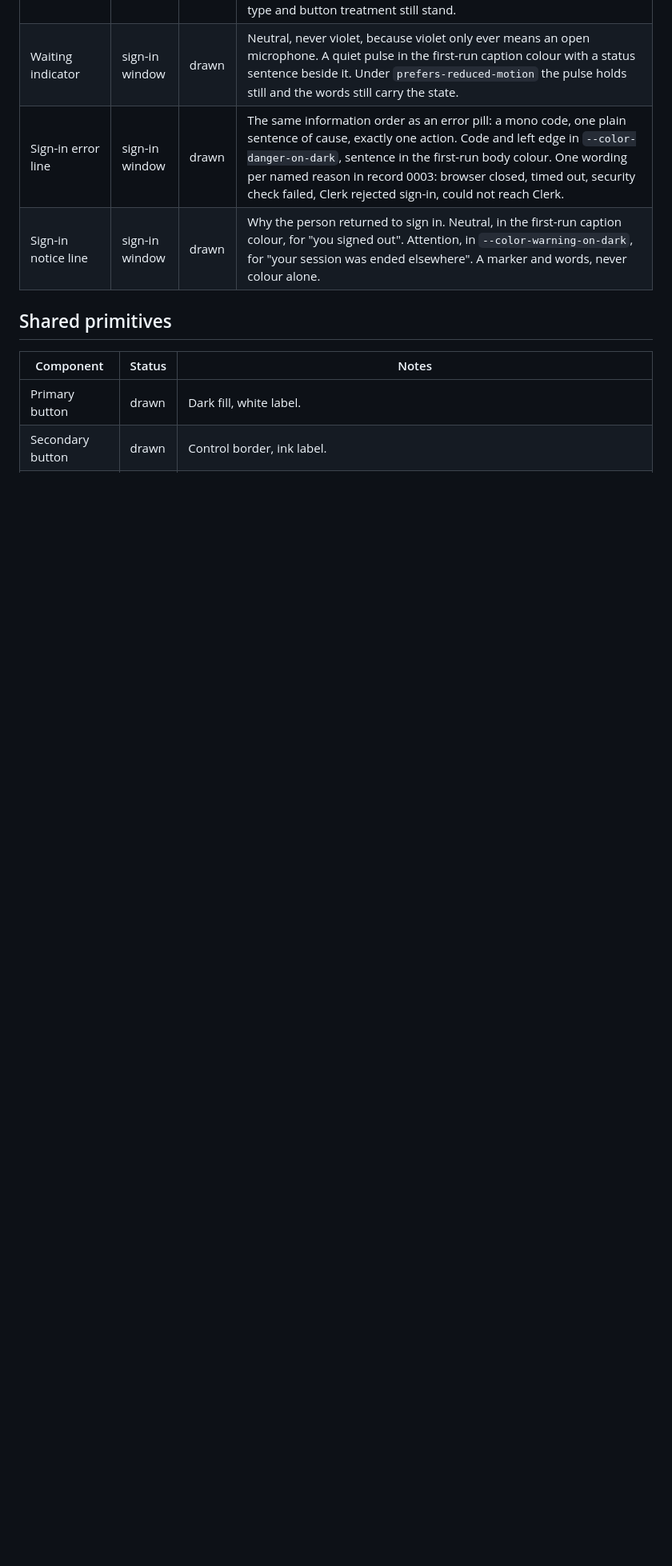
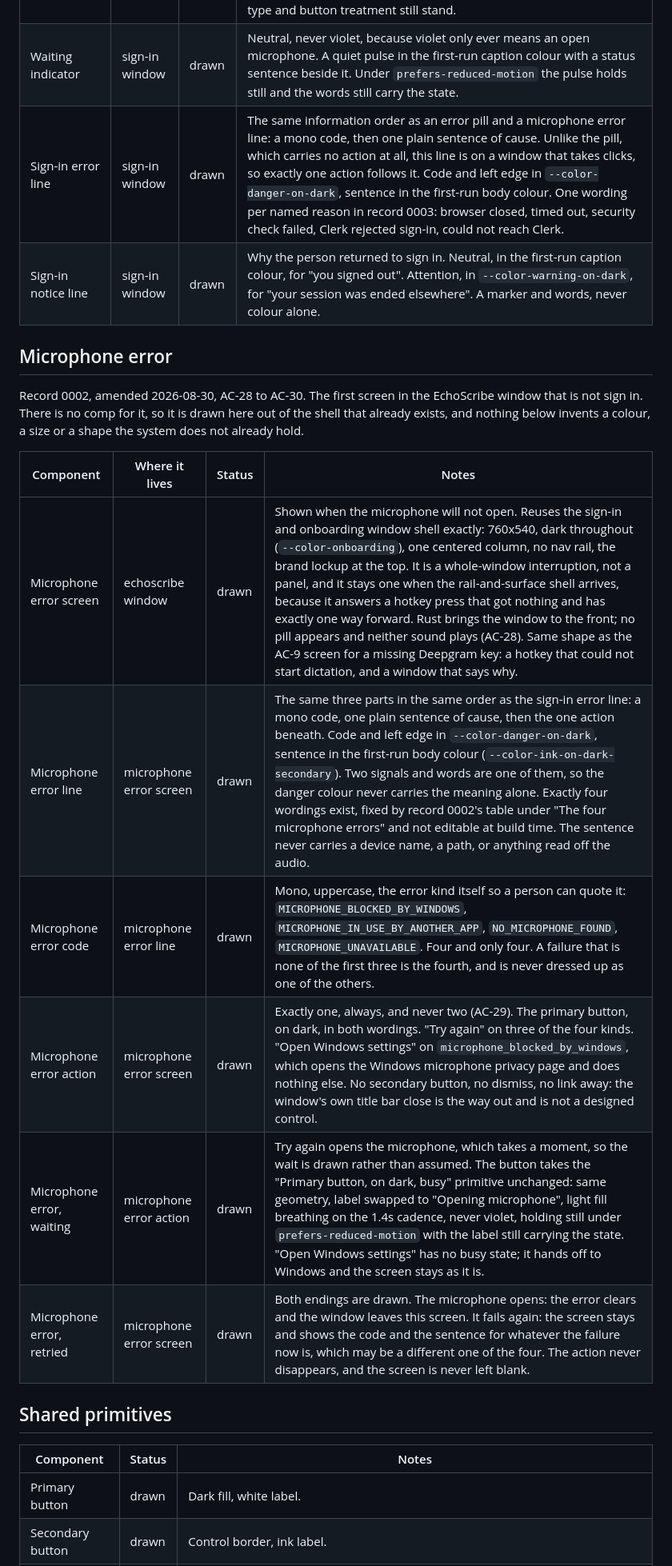
Before and after one commit to fumnanyanketa/echoscribe-v2, a Markdown page: design/registry.md, the part around one of its changes. Shown at 80% size. Rendered like a GitHub page; blank space fills up the shorter version.

Commit message:
Register the microphone error screen and correct the error pill row
From /canvas, doing the design half of record 0002's build plan step 2a.
One file changed.

A new six-row "Microphone error" section in design/registry.md. The
screen reuses the sign-in and onboarding shell exactly: 760x540, dark,
one centred column, no nav rail. It is a whole-window interruption with
one way forward, the same shape as the AC-9 screen for a missing
Deepgram key, and it stays a whole window when the rail-and-surface
shell arrives. It carries a mono code, one sentence of cause, and
exactly one action. The four codes and sentences come from the record's
table and are not editable at build time. Three kinds get "Try again",
which takes the existing busy-button primitive labelled "Opening
microphone"; microphone_blocked_by_windows gets "Open Windows settings"
with no busy state. Both endings of a retry are drawn.

No new colour pair. Every pair the screen uses was already audited, and
check-contrast.py still reports all 39 pairs pass.

The "Error pill" row is corrected from "exactly one action" to no
action at all: the pill is a sign, never a control, and nothing but its
grip answers the mouse. The "Sign-in error line" row's cross-reference
is reworded to match, since correcting the pill row had made it a false
claim about the pill in the same file. Nothing about the sign-in
screen's behaviour changed.

Still owed: design/design-system.md line 118 says an error pill carries
"exactly one action", which now contradicts both the amendment and the
registry. Outside this run's scope.

Co-Authored-By: Claude Fable 5 <noreply@anthropic.com>

```diff
--- a/design/registry.md
+++ b/design/registry.md
@@ -74,8 +74,24 @@ because no screen has been built with this system yet.
 | Sign-in states | sign-in window | drawn | Four, each drawn not assumed. **Initial**: the empty state, the first thing a new user sees. **Waiting** (`signing_in`): the loading state, waiting indicator plus a cancel action while the browser is open. **Failed** (`auth:sign_in_failed`): the error state, a sign-in error line plus one retry action. **Returned**: a sign-in notice line above the initial content, saying why the person is back here. |
 | Sign-in action | sign-in window | drawn | One primary button, on dark, labelled "Sign in". It opens the system browser and nothing else. No email field, no code field, no provider button in the app: all credential entry is on Clerk's hosted pages (record 0003 AC-2, AC-3, AC-17). Pressing it does not leave this view at once: `start_sign_in` checks that Clerk answers first and can take up to five seconds, so the button goes busy, labelled "Checking connection", and the screen moves to the waiting state only when that call comes back (record 0003 AC-15). On the failing path the button leaves busy and the screen becomes the failed state, with no browser ever opened. This supersedes the in-app form in the comp's "Sign in (Clerk)" mock, which predates record 0003; the mock's dark window, type and button treatment still stand. |
 | Waiting indicator | sign-in window | drawn | Neutral, never violet, because violet only ever means an open microphone. A quiet pulse in the first-run caption colour with a status sentence beside it. Under `prefers-reduced-motion` the pulse holds still and the words still carry the state. |
-| Sign-in error line | sign-in window | drawn | The same information order as an error pill: a mono code, one plain sentence of cause, exactly one action. Code and left edge in `--color-danger-on-dark`, sentence in the first-run body colour. One wording per named reason in record 0003: browser closed, timed out, security check failed, Clerk rejected sign-in, could not reach Clerk. |
+| Sign-in error line | sign-in window | drawn | The same information order as an error pill and a microphone error line: a mono code, then one plain sentence of cause. Unlike the pill, which carries no action at all, this line is on a window that takes clicks, so exactly one action follows it. Code and left edge in `--color-danger-on-dark`, sentence in the first-run body colour. One wording per named reason in record 0003: browser closed, timed out, security check failed, Clerk rejected sign-in, could not reach Clerk. |
 | Sign-in notice line | sign-in window | drawn | Why the person returned to sign in. Neutral, in the first-run caption colour, for "you signed out". Attention, in `--color-warning-on-dark`, for "your session was ended elsewhere". A marker and words, never colour alone. |
+
+## Microphone error
+
+Record 0002, amended 2026-08-30, AC-28 to AC-30. The first screen in the
+EchoScribe window that is not sign in. There is no comp for it, so it is
+drawn here out of the shell that already exists, and nothing below invents
+a colour, a size or a shape the system does not already hold.
+
+| Component | Where it lives | Status | Notes |
+|---|---|---|---|
+| Microphone error screen | echoscribe window | drawn | Shown when the microphone will not open. Reuses the sign-in and onboarding window shell exactly: 760x540, dark throughout (`--color-onboarding`), one centered column, no nav rail, the brand lockup at the top. It is a whole-window interruption, not a panel, and it stays one when the rail-and-surface shell arrives, because it answers a hotkey press that got nothing and has exactly one way forward. Rust brings the window to the front; no pill appears and neither sound plays (AC-28). Same shape as the AC-9 screen for a missing Deepgram key: a hotkey that could not start dictation, and a window that says why. |
+| Microphone error line | microphone error screen | drawn | The same three parts in the same order as the sign-in error line: a mono code, one plain sentence of cause, then the one action beneath. Code and left edge in `--color-danger-on-dark`, sentence in the first-run body colour (`--color-ink-on-dark-secondary`). Two signals and words are one of them, so the danger colour never carries the meaning alone. Exactly four wordings exist, fixed by record 0002's table under "The four microphone errors" and not editable at build time. The sentence never carries a device name, a path, or anything read off the audio. |
+| Microphone error code | microphone error line | drawn | Mono, uppercase, the error kind itself so a person can quote it: `MICROPHONE_BLOCKED_BY_WINDOWS`, `MICROPHONE_IN_USE_BY_ANOTHER_APP`, `NO_MICROPHONE_FOUND`, `MICROPHONE_UNAVAILABLE`. Four and only four. A failure that is none of the first three is the fourth, and is never dressed up as one of the others. |
+| Microphone error action | microphone error screen | drawn | Exactly one, always, and never two (AC-29). The primary button, on dark, in both wordings. "Try again" on three of the four kinds. "Open Windows settings" on `microphone_blocked_by_windows`, which opens the Windows microphone privacy page and does nothing else. No secondary button, no dismiss, no link away: the window's own title bar close is the way out and is not a designed control. |
+| Microphone error, waiting | microphone error action | drawn | Try again opens the microphone, which takes a moment, so the wait is drawn rather than assumed. The button takes the "Primary button, on dark, busy" primitive unchanged: same geometry, label swapped to "Opening microphone", light fill breathing on the 1.4s cadence, never violet, holding still under `prefers-reduced-motion` with the label still carrying the state. "Open Windows settings" has no busy state; it hands off to Windows and the screen stays as it is. |
+| Microphone error, retried | microphone error screen | drawn | Both endings are drawn. The microphone opens: the error clears and the window leaves this screen. It fails again: the screen stays and shows the code and the sentence for whatever the failure now is, which may be a different one of the four. The action never disappears, and the screen is never left blank. |
 
 ## Shared primitives
 
```
Also changed, not shown: other parts of design/registry.md (+1 -1 lines).
